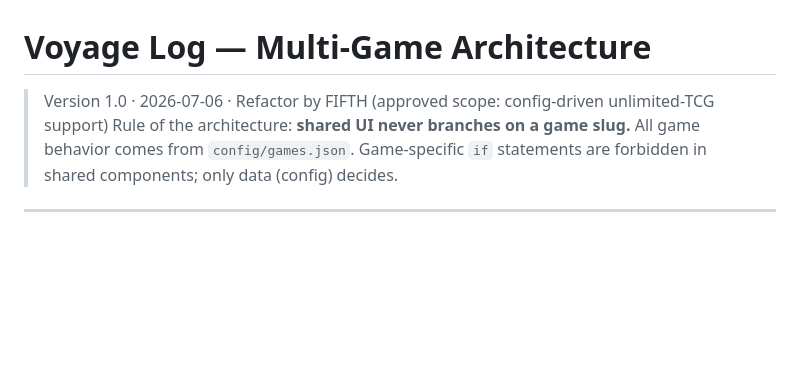
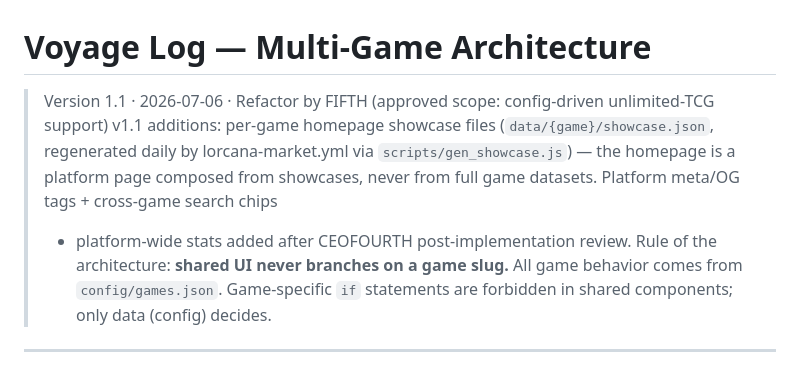
Before and after one commit to fourthlps/tcgcardcatalog, a Markdown page: onepiece-catalog/docs/multi-game-architecture.md, the part around the change. Rendered like a GitHub page; blank space fills up the shorter version.

Commit message:
Multi-game architecture: multi-game-architecture.md (config-driven, Lorcana import)

```diff
--- a/onepiece-catalog/docs/multi-game-architecture.md
+++ b/onepiece-catalog/docs/multi-game-architecture.md
@@ -1,6 +1,10 @@
 # Voyage Log — Multi-Game Architecture
 
-> Version 1.0 · 2026-07-06 · Refactor by FIFTH (approved scope: config-driven unlimited-TCG support)
+> Version 1.1 · 2026-07-06 · Refactor by FIFTH (approved scope: config-driven unlimited-TCG support)
+> v1.1 additions: per-game homepage showcase files (`data/{game}/showcase.json`, regenerated daily
+> by lorcana-market.yml via `scripts/gen_showcase.js`) — the homepage is a platform page composed
+> from showcases, never from full game datasets. Platform meta/OG tags + cross-game search chips
+> + platform-wide stats added after CEOFOURTH post-implementation review.
 > Rule of the architecture: **shared UI never branches on a game slug.** All game behavior comes from `config/games.json`. Game-specific `if` statements are forbidden in shared components; only data (config) decides.
 
 ---
```
